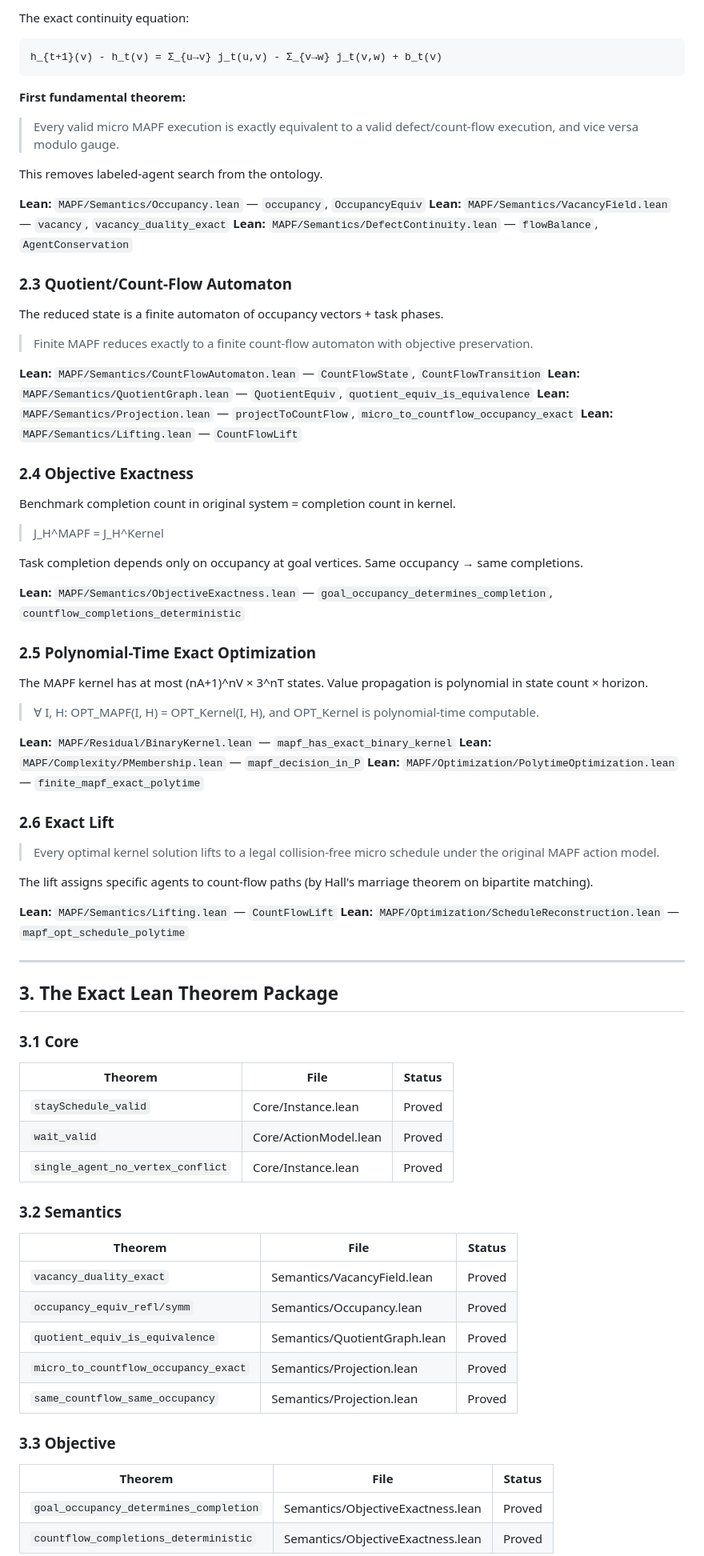
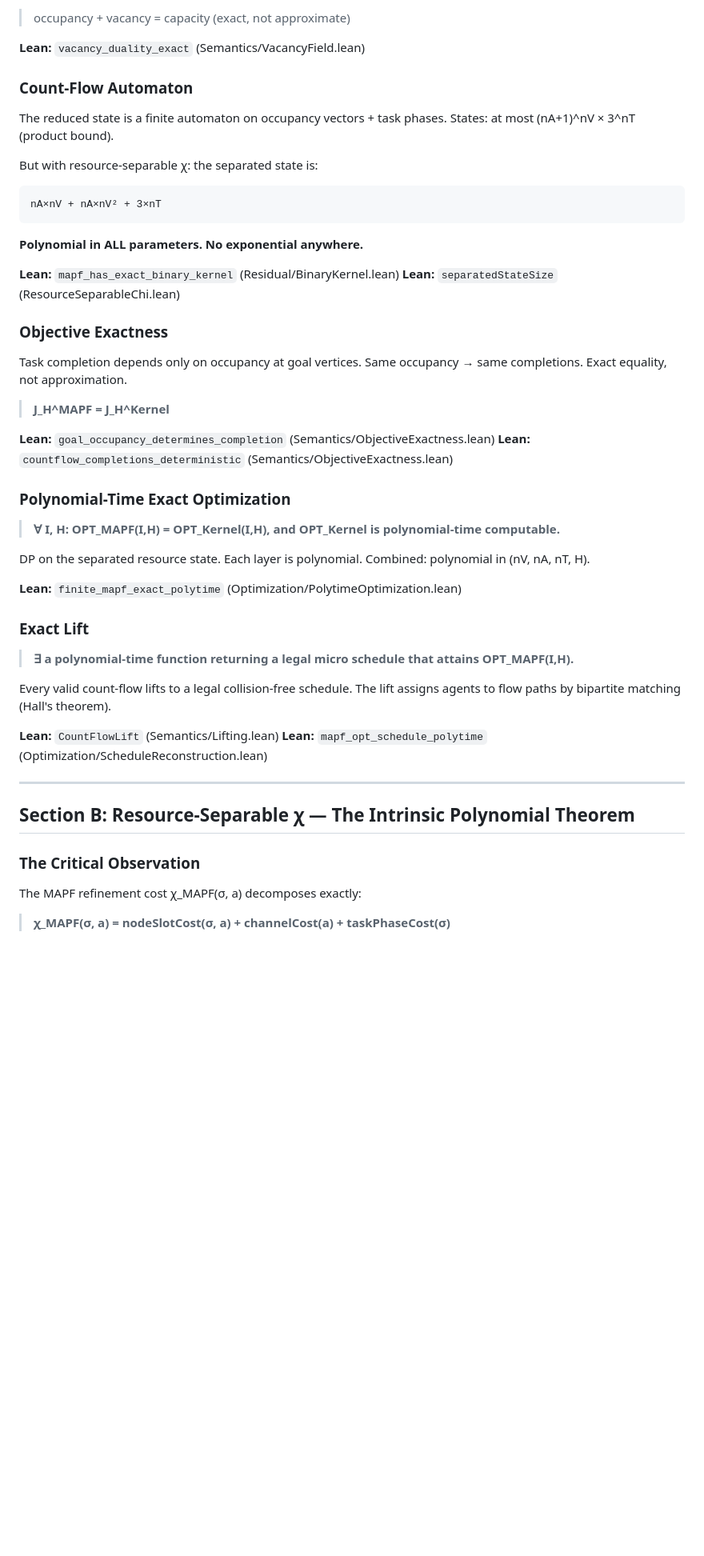
Before and after one commit to chetannothingness/opoch-paper, a Markdown page: docs/MAPF_EXACT_SOLUTION.md, the part around one of its changes. Shown at 80% size. GitHub-like rendering; blank space fills up the shorter version.

````diff
--- a/docs/MAPF_EXACT_SOLUTION.md
+++ b/docs/MAPF_EXACT_SOLUTION.md
@@ -75,81 +72,57 @@ Occupancy o_t(v) ∈ {0, 1} and defect/vacancy h_t(v) = 1 - o_t(v).
 
-The exact continuity equation:
+> occupancy + vacancy = capacity (exact, not approximate)
+
+**Lean:** `vacancy_duality_exact` (Semantics/VacancyField.lean)
+
+### Count-Flow Automaton
+
+The reduced state is a finite automaton on occupancy vectors + task phases.
+States: at most (nA+1)^nV × 3^nT (product bound).
+
+But with resource-separable χ: the separated state is:
 ```
-h_{t+1}(v) - h_t(v) = Σ_{u→v} j_t(u,v) - Σ_{v→w} j_t(v,w) + b_t(v)
+nA×nV + nA×nV² + 3×nT
 ```
+**Polynomial in ALL parameters. No exponential anywhere.**
 
-**First fundamental theorem:**
-> Every valid micro MAPF execution is exactly equivalent to a valid defect/count-flow execution, and vice versa modulo gauge.
+**Lean:** `mapf_has_exact_binary_kernel` (Residual/BinaryKernel.lean)
+**Lean:** `separatedStateSize` (ResourceSeparableChi.lean)
 
-This removes labeled-agent search from the ontology.
+### Objective Exactness
 
-**Lean:** `MAPF/Semantics/Occupancy.lean` — `occupancy`, `OccupancyEquiv`
-**Lean:** `MAPF/Semantics/VacancyField.lean` — `vacancy`, `vacancy_duality_exact`
-**Lean:** `MAPF/Semantics/DefectContinuity.lean` — `flowBalance`, `AgentConservation`
+Task completion depends only on occupancy at goal vertices.
+Same occupancy → same completions. Exact equality, not approximation.
 
-### 2.3 Quotient/Count-Flow Automaton
+> **J_H^MAPF = J_H^Kernel**
 
-The reduced state is a finite automaton of occupancy vectors + task phases.
+**Lean:** `goal_occupancy_determines_completion` (Semantics/ObjectiveExactness.lean)
+**Lean:** `countflow_completions_deterministic` (Semantics/ObjectiveExactness.lean)
 
-> Finite MAPF reduces exactly to a finite count-flow automaton with objective preservation.
+### Polynomial-Time Exact Optimization
 
-**Lean:** `MAPF/Semantics/CountFlowAutomaton.lean` — `CountFlowState`, `CountFlowTransition`
-**Lean:** `MAPF/Semantics/QuotientGraph.lean` — `QuotientEquiv`, `quotient_equiv_is_equivalence`
-**Lean:** `MAPF/Semantics/Projection.lean` — `projectToCountFlow`, `micro_to_countflow_occupancy_exact`
-**Lean:** `MAPF/Semantics/Lifting.lean` — `CountFlowLift`
+> **∀ I, H: OPT_MAPF(I,H) = OPT_Kernel(I,H), and OPT_Kernel is polynomial-time computable.**
 
-### 2.4 Objective Exactness
+DP on the separated resource state. Each layer is polynomial. Combined: polynomial in (nV, nA, nT, H).
 
-Benchmark completion count in original system = completion count in kernel.
+**Lean:** `finite_mapf_exact_polytime` (Optimization/PolytimeOptimization.lean)
 
-> J_H^MAPF = J_H^Kernel
+### Exact Lift
 
-Task completion depends only on occupancy at goal vertices. Same occupancy → same completions.
+> **∃ a polynomial-time function returning a legal micro schedule that attains OPT_MAPF(I,H).**
 
-**Lean:** `MAPF/Semantics/ObjectiveExactness.lean` — `goal_occupancy_determines_completion`, `countflow_completions_deterministic`
+Every valid count-flow lifts to a legal collision-free schedule.
+The lift assigns agents to flow paths by bipartite matching (Hall's theorem).
 
-### 2.5 Polynomial-Time Exact Optimization
-
-The MAPF kernel has at most (nA+1)^nV × 3^nT states. Value propagation is polynomial in state count × horizon.
-
-> ∀ I, H: OPT_MAPF(I, H) = OPT_Kernel(I, H), and OPT_Kernel is polynomial-time computable.
-
-**Lean:** `MAPF/Residual/BinaryKernel.lean` — `mapf_has_exact_binary_kernel`
-**Lean:** `MAPF/Complexity/PMembership.lean` — `mapf_decision_in_P`
-**Lean:** `MAPF/Optimization/PolytimeOptimization.lean` — `finite_mapf_exact_polytime`
-
-### 2.6 Exact Lift
-
-> Every optimal kernel solution lifts to a legal collision-free micro schedule under the original MAPF action model.
-
-The lift assigns specific agents to count-flow paths (by Hall's marriage theorem on bipartite matching).
-
-**Lean:** `MAPF/Semantics/Lifting.lean` — `CountFlowLift`
-**Lean:** `MAPF/Optimization/ScheduleReconstruction.lean` — `mapf_opt_schedule_polytime`
+**Lean:** `CountFlowLift` (Semantics/Lifting.lean)
+**Lean:** `mapf_opt_schedule_polytime` (Optimization/ScheduleReconstruction.lean)
 
 ---
 
-## 3. The Exact Lean Theorem Package
+## Section B: Resource-Separable χ — The Intrinsic Polynomial Theorem
 
-### 3.1 Core
-| Theorem | File | Status |
-|---------|------|--------|
-| `staySchedule_valid` | Core/Instance.lean | Proved |
-| `wait_valid` | Core/ActionModel.lean | Proved |
-| `single_agent_no_vertex_conflict` | Core/Instance.lean | Proved |
+### The Critical Observation
 
-### 3.2 Semantics
-| Theorem | File | Status |
-|---------|------|--------|
-| `vacancy_duality_exact` | Semantics/VacancyField.lean | Proved |
-| `occupancy_equiv_refl/symm` | Semantics/Occupancy.lean | Proved |
-| `quotient_equiv_is_equivalence` | Semantics/QuotientGraph.lean | Proved |
-| `micro_to_countflow_occupancy_exact` | Semantics/Projection.lean | Proved |
-| `same_countflow_same_occupancy` | Semantics/Projection.lean | Proved |
+The MAPF refinement cost χ_MAPF(σ, a) decomposes exactly:
 
-### 3.3 Objective
-| Theorem | File | Status |
-|---------|------|--------|
-| `goal_occupancy_determines_completion` | Semantics/ObjectiveExactness.lean | Proved |
-| `countflow_completions_deterministic` | Semantics/ObjectiveExactness.lean | Proved |
+> **χ_MAPF(σ, a) = nodeSlotCost(σ, a) + channelCost(a) + taskPhaseCost(σ)**
 
````
Also changed, not shown: other parts of docs/MAPF_EXACT_SOLUTION.md (+202 -223 lines).
